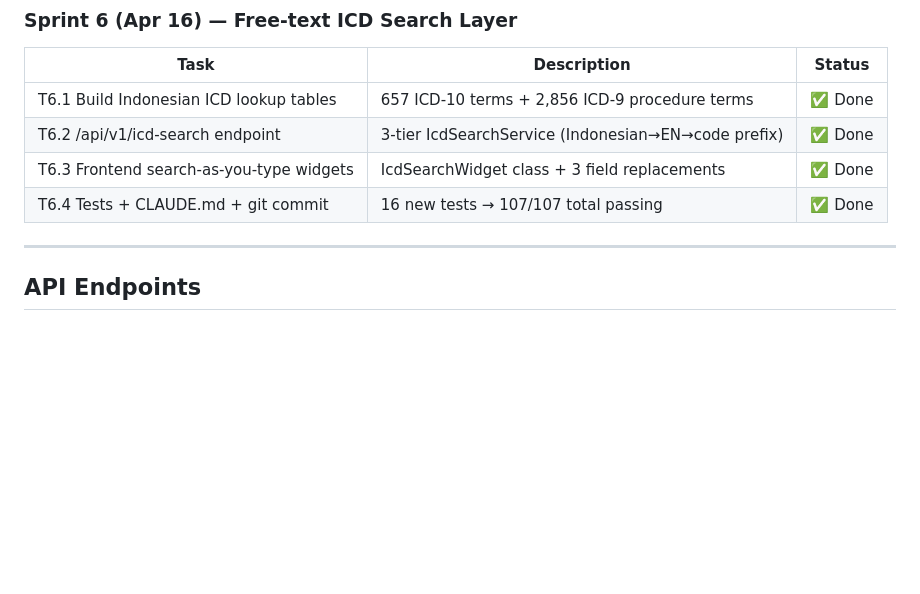
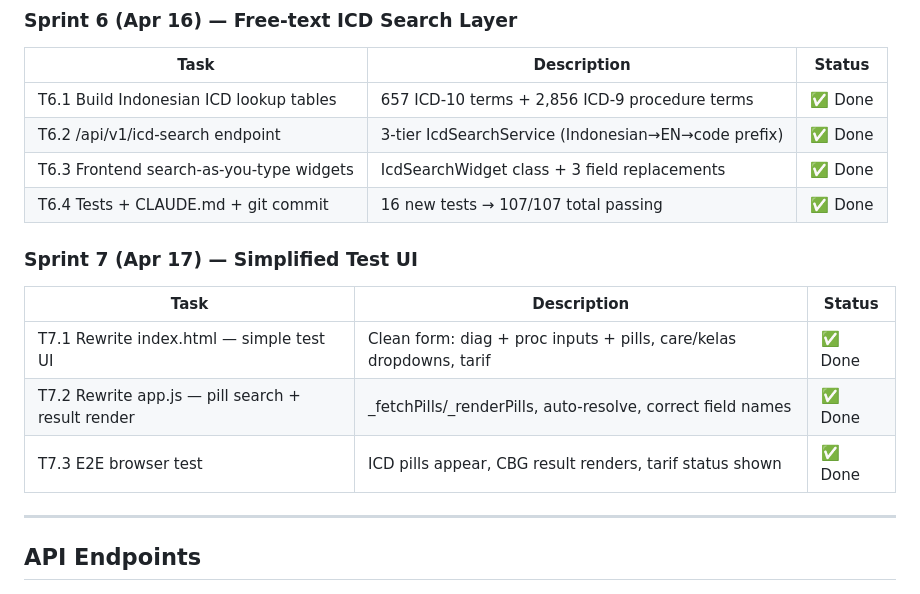
Before and after one commit to plaah/fyp2-dss, a Markdown page: CLAUDE.md, the part around the change. Rendered like a GitHub page; blank space fills up the shorter version.

Commit message:
docs: Sprint 7 complete — CLAUDE.md updated

```diff
--- a/CLAUDE.md
+++ b/CLAUDE.md
@@ -234,6 +234,14 @@ ml_label
 | T6.3 Frontend search-as-you-type widgets | IcdSearchWidget class + 3 field replacements | ✅ Done |
 | T6.4 Tests + CLAUDE.md + git commit | 16 new tests → 107/107 total passing | ✅ Done |
 
+### Sprint 7 (Apr 17) — Simplified Test UI
+
+| Task | Description | Status |
+|---|---|---|
+| T7.1 Rewrite index.html — simple test UI | Clean form: diag + proc inputs + pills, care/kelas dropdowns, tarif | ✅ Done |
+| T7.2 Rewrite app.js — pill search + result render | _fetchPills/_renderPills, auto-resolve, correct field names | ✅ Done |
+| T7.3 E2E browser test | ICD pills appear, CBG result renders, tarif status shown | ✅ Done |
+
 ---
 
 ## API Endpoints
```
